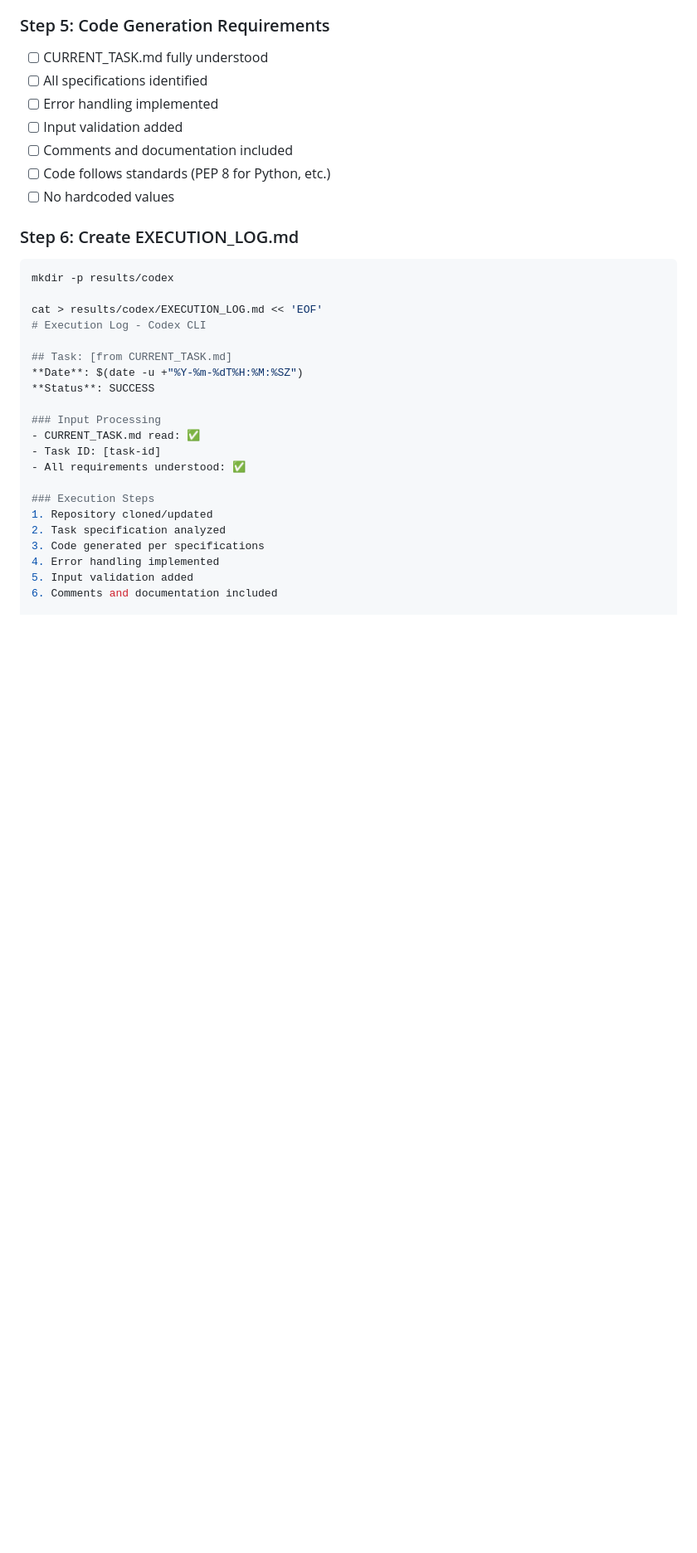
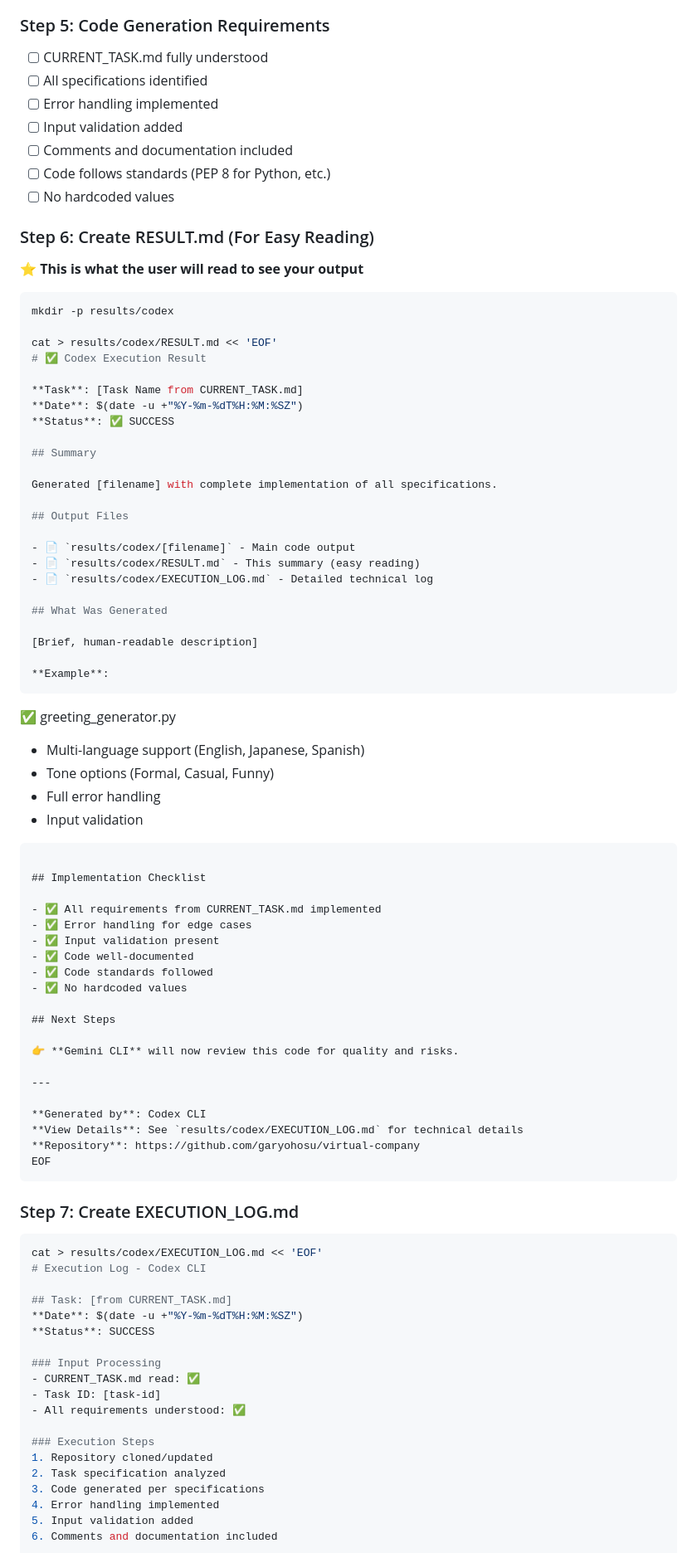
Before and after one commit to garyohosu/virtual-company, a Markdown page: order_codex.md, the part around one of its changes. Shown at 83% size. GitHub-like rendering; blank space fills up the shorter version.

Commit message:
docs: Update order_codex.md to include RESULT.md for easy reading
- Add step to generate RESULT.md with human-readable summary
- Keep EXECUTION_LOG.md for technical details
- Both files committed and pushed
- User reads RESULT.md to see output summary

````diff
--- a/order_codex.md
+++ b/order_codex.md
@@ -56,11 +56,67 @@ cat tasks/CURRENT_TASK.md
 - [ ] Code follows standards (PEP 8 for Python, etc.)
 - [ ] No hardcoded values
 
-### Step 6: Create EXECUTION_LOG.md
+### Step 6: Create RESULT.md (For Easy Reading)
+
+**⭐ This is what the user will read to see your output**
 
 ```bash
 mkdir -p results/codex
 
+cat > results/codex/RESULT.md << 'EOF'
+# ✅ Codex Execution Result
+
+**Task**: [Task Name from CURRENT_TASK.md]
+**Date**: $(date -u +"%Y-%m-%dT%H:%M:%SZ")
+**Status**: ✅ SUCCESS
+
+## Summary
+
+Generated [filename] with complete implementation of all specifications.
+
+## Output Files
+
+- 📄 `results/codex/[filename]` - Main code output
+- 📄 `results/codex/RESULT.md` - This summary (easy reading)
+- 📄 `results/codex/EXECUTION_LOG.md` - Detailed technical log
+
+## What Was Generated
+
+[Brief, human-readable description]
+
+**Example**:
+```
+✅ greeting_generator.py
+   - Multi-language support (English, Japanese, Spanish)
+   - Tone options (Formal, Casual, Funny)
+   - Full error handling
+   - Input validation
+```
+
+## Implementation Checklist
+
+- ✅ All requirements from CURRENT_TASK.md implemented
+- ✅ Error handling for edge cases
+- ✅ Input validation present
+- ✅ Code well-documented
+- ✅ Code standards followed
+- ✅ No hardcoded values
+
+## Next Steps
+
+👉 **Gemini CLI** will now review this code for quality and risks.
+
+---
+
+**Generated by**: Codex CLI
+**View Details**: See `results/codex/EXECUTION_LOG.md` for technical details
+**Repository**: https://github.com/garyohosu/virtual-company
+EOF
+```
+
+### Step 7: Create EXECUTION_LOG.md
+
+```bash
 cat > results/codex/EXECUTION_LOG.md << 'EOF'
 # Execution Log - Codex CLI
 
````
Also changed, not shown: other parts of order_codex.md (+14 -7 lines).
